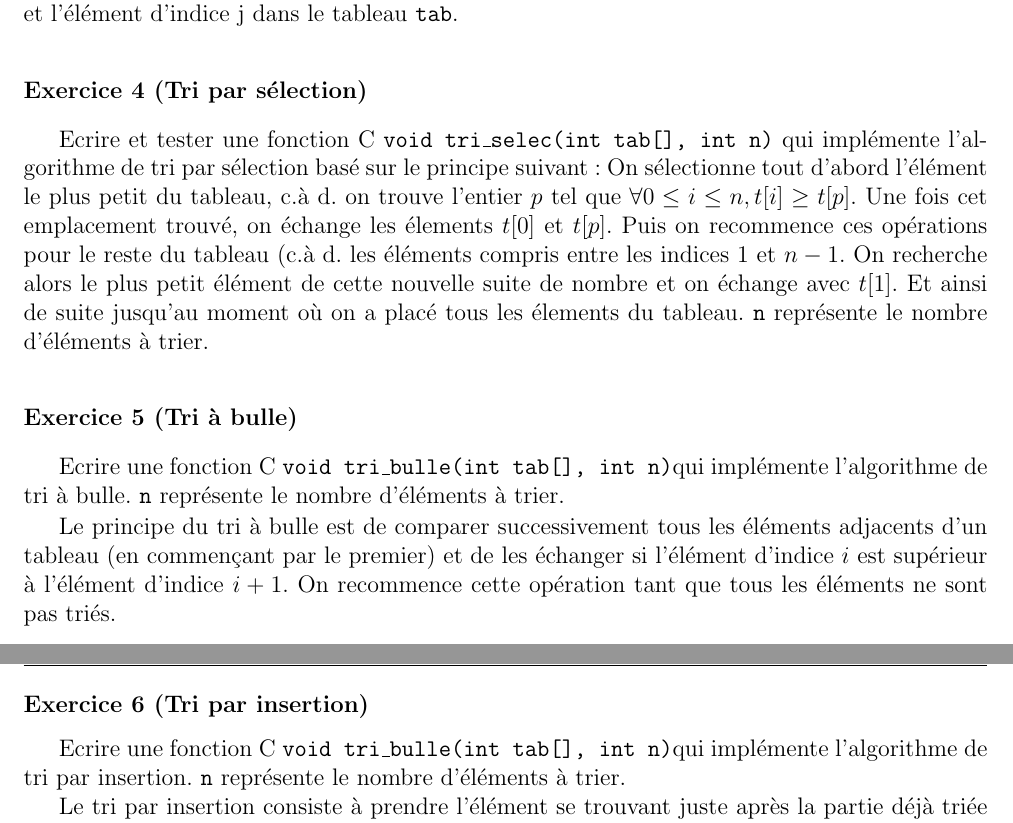
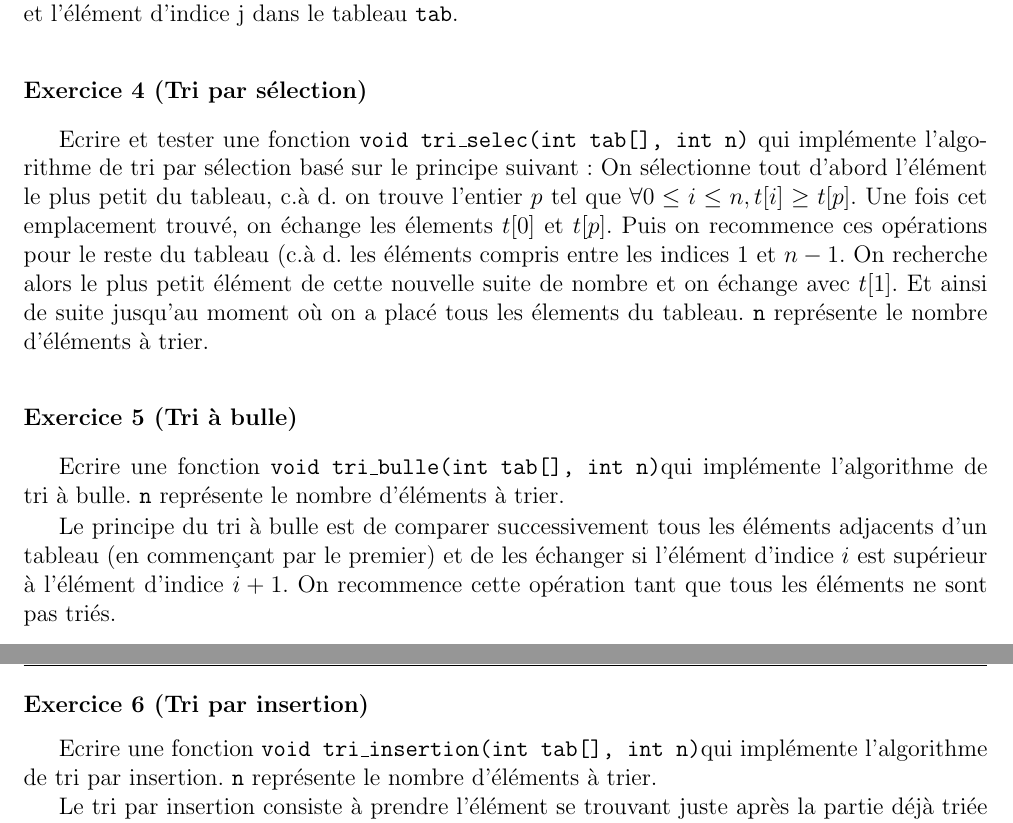
Before and after one commit to brajard/td-rob3, a LaTeX document (TP3.tex): two parts of pages 1 and 2 of 2, joined at a grey line, cut so that both start at the same text. Compiled offline with pdfLaTeX; the source files are stored in an older character set and shown here as Unicode.

Commit message:
correc TP3

```diff
--- a/TP3.tex
+++ b/TP3.tex
@@ -197,7 +197,7 @@ Ecrire une fonction \verb|void ech(int tab[],int i, int j)| qui échange l'élé
 
 \exercice{(Tri par sélection)}
 
-Ecrire et tester une fonction C  \texttt{void tri\_selec(int tab[], int n)} qui implémente l'algorithme de tri par sélection basé sur le principe suivant :
+Ecrire et tester une fonction   \texttt{void tri\_selec(int tab[], int n)} qui implémente l'algorithme de tri par sélection basé sur le principe suivant :
 On sélectionne tout d'abord l'élément le plus petit du tableau, c.à d. on trouve l'entier
 $p$ tel que $\forall 0 \leq i \le n, t[i] \geq t[p]$. Une fois cet emplacement trouvé, on échange les élements
 $t[0]$ et $t[p]$. Puis on recommence ces opérations pour le reste du tableau (c.à d. les éléments
@@ -237,7 +237,7 @@ for (i = 0; i < N - 1; i++) {
 
 \exercice{(Tri à bulle)}
 
-Ecrire une fonction C  \texttt{void tri\_bulle(int tab[], int n)}qui implémente l'algorithme de tri à bulle.  \verb|n| représente le nombre d'éléments à trier.
+Ecrire une fonction   \texttt{void tri\_bulle(int tab[], int n)}qui implémente l'algorithme de tri à bulle.  \verb|n| représente le nombre d'éléments à trier.
 
 Le principe du tri à bulle est de comparer successivement tous les éléments adjacents d'un tableau (en commençant par le premier) et de les échanger si
 l'élément d'indice $i$ est supérieur à l'élément d'indice $i+1$. On recommence cette opération tant que tous les éléments ne sont pas triés.
@@ -274,7 +274,7 @@ while (echange) {
 
 
 \exercice{(Tri par insertion)}
-Ecrire une fonction C  \texttt{void tri\_bulle(int tab[], int n)}qui implémente l'algorithme de tri par insertion.  \verb|n| représente le nombre d'éléments à trier.
+Ecrire une fonction   \texttt{void tri\_insertion(int tab[], int n)}qui implémente l'algorithme de tri par insertion.  \verb|n| représente le nombre d'éléments à trier.
 
 Le tri par insertion consiste à prendre l'élément se trouvant juste après la partie
 déjà triée du tableau et de trouver sa place dans cette dernière (insertion). Le premier élément
```
